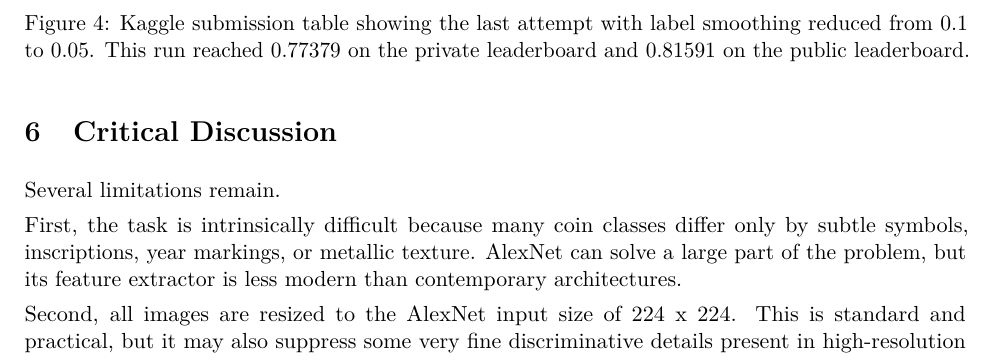
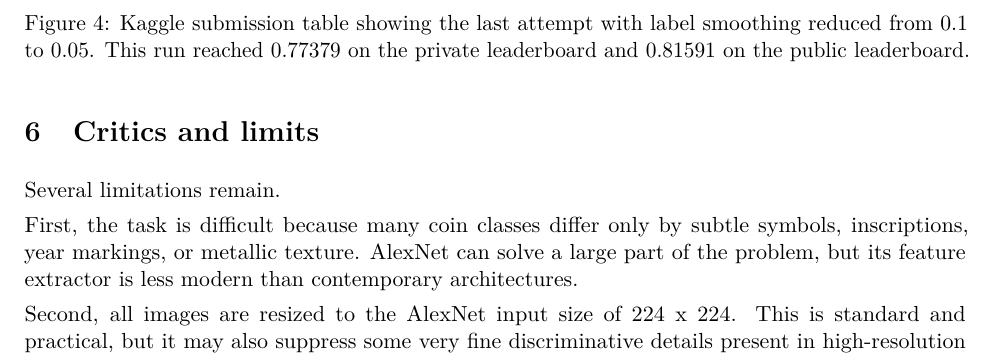
Before and after one commit to sorooshaghaei/coin-classification-alexnet, a LaTeX document (report/report.tex): part of page 5 of 6, cut so that both start at the same text. Compiled offline with pdfLaTeX.

Commit message:
edited final report

```diff
--- a/report/report.tex
+++ b/report/report.tex
@@ -176,10 +176,10 @@ At the same time, the public leaderboard is based on a smaller visible subset an
     \caption{Training and validation curves across the two-stage AlexNet optimization schedule. The learning dynamics support the benefit of the longer budget combined with early stopping.}
 \end{figure}
 
-\section{Critical Discussion}
+\section{Critics and limits}
 Several limitations remain.
 
-First, the task is intrinsically difficult because many coin classes differ only by subtle symbols, inscriptions, year markings, or metallic texture. AlexNet can solve a large part of the problem, but its feature extractor is less modern than contemporary architectures.
+First, the task is difficult because many coin classes differ only by subtle symbols, inscriptions, year markings, or metallic texture. AlexNet can solve a large part of the problem, but its feature extractor is less modern than contemporary architectures.
 
 Second, all images are resized to the AlexNet input size of 224 x 224. This is standard and practical, but it may also suppress some very fine discriminative details present in high-resolution coin photographs.
 
```
